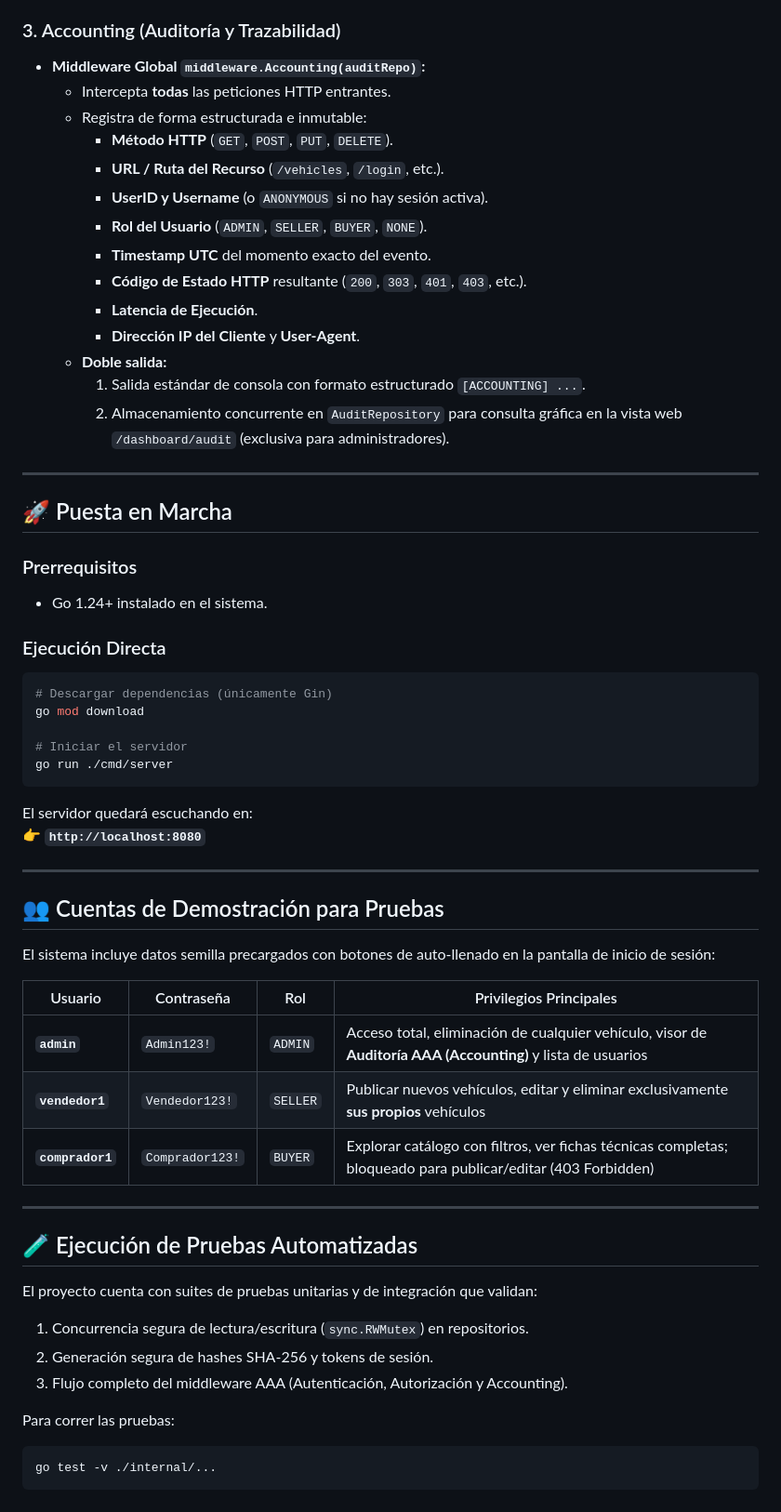
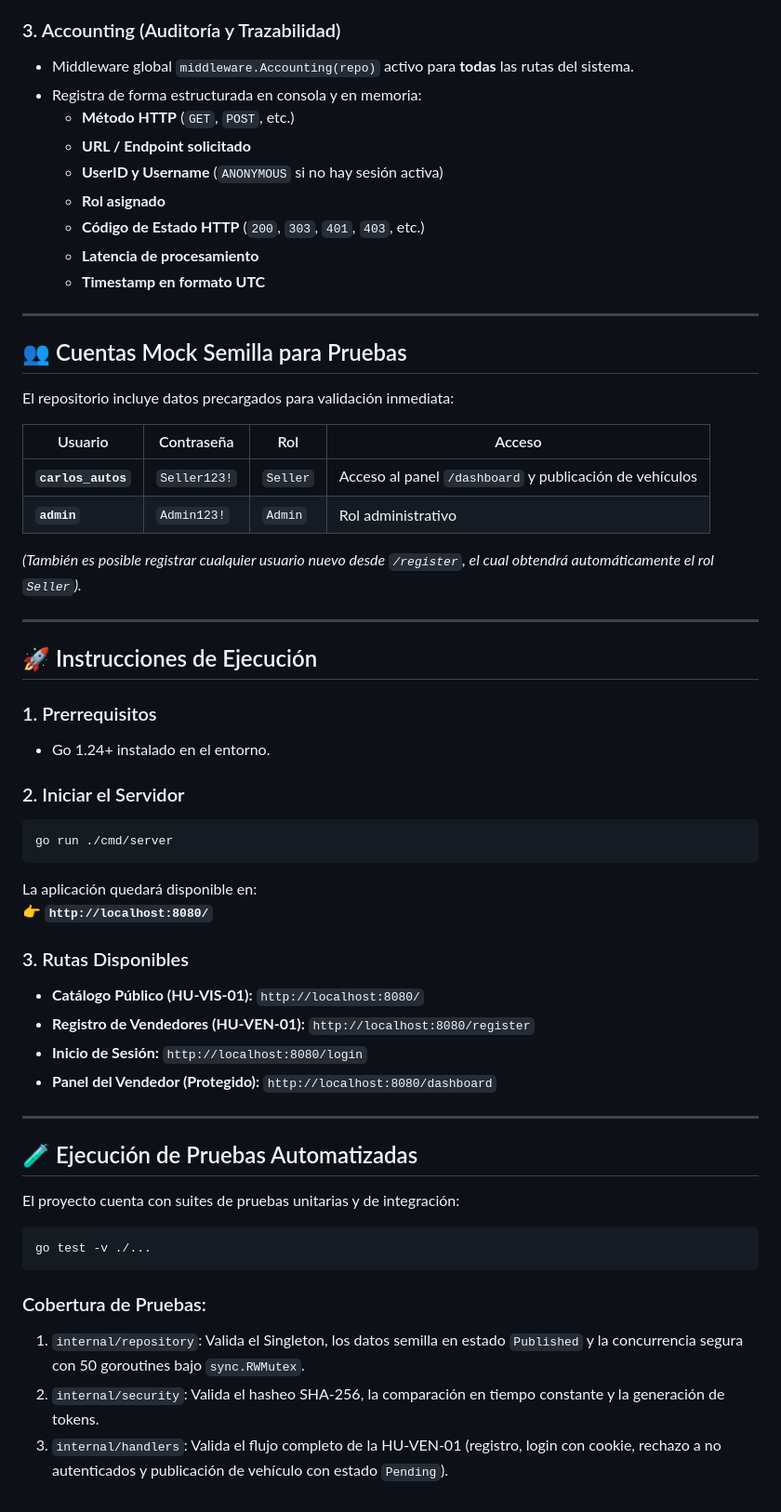
Before and after one commit to melissa992/Taller_AAA_Creepers, a Markdown page: README.md, the part around one of its changes. Shown at 93% size. GitHub-like rendering.

````diff
--- a/README.md
+++ b/README.md
@@ -101,61 +112,60 @@ Taller_AAA_Creepers/
 
 ### 3. Accounting (Auditoría y Trazabilidad)
-- **Middleware Global `middleware.Accounting(auditRepo)`:**
-  - Intercepta **todas** las peticiones HTTP entrantes.
-  - Registra de forma estructurada e inmutable:
-    - **Método HTTP** (`GET`, `POST`, `PUT`, `DELETE`).
-    - **URL / Ruta del Recurso** (`/vehicles`, `/login`, etc.).
-    - **UserID y Username** (o `ANONYMOUS` si no hay sesión activa).
-    - **Rol del Usuario** (`ADMIN`, `SELLER`, `BUYER`, `NONE`).
-    - **Timestamp UTC** del momento exacto del evento.
-    - **Código de Estado HTTP** resultante (`200`, `303`, `401`, `403`, etc.).
-    - **Latencia de Ejecución**.
-    - **Dirección IP del Cliente** y **User-Agent**.
-  - **Doble salida:**
-    1. Salida estándar de consola con formato estructurado `[ACCOUNTING] ...`.
-    2. Almacenamiento concurrente en `AuditRepository` para consulta gráfica en la vista web `/dashboard/audit` (exclusiva para administradores).
+- Middleware global `middleware.Accounting(repo)` activo para **todas** las rutas del sistema.
+- Registra de forma estructurada en consola y en memoria:
+  - **Método HTTP** (`GET`, `POST`, etc.)
+  - **URL / Endpoint solicitado**
+  - **UserID y Username** (`ANONYMOUS` si no hay sesión activa)
+  - **Rol asignado**
+  - **Código de Estado HTTP** (`200`, `303`, `401`, `403`, etc.)
+  - **Latencia de procesamiento**
+  - **Timestamp en formato UTC**
 
 ---
 
-## 🚀 Puesta en Marcha
+## 👥 Cuentas Mock Semilla para Pruebas
 
-### Prerrequisitos
-- Go 1.24+ instalado en el sistema.
+El repositorio incluye datos precargados para validación inmediata:
 
-### Ejecución Directa
-```bash
-# Descargar dependencias (únicamente Gin)
-go mod download
+| Usuario | Contraseña | Rol | Acceso |
+|---|---|---|---|
+| **`carlos_autos`** | `Seller123!` | `Seller` | Acceso al panel `/dashboard` y publicación de vehículos |
+| **`admin`** | `Admin123!` | `Admin` | Rol administrativo |
 
-# Iniciar el servidor
+*(También es posible registrar cualquier usuario nuevo desde `/register`, el cual obtendrá automáticamente el rol `Seller`).*
+
+---
+
+## 🚀 Instrucciones de Ejecución
+
+### 1. Prerrequisitos
+- Go 1.24+ instalado en el entorno.
+
+### 2. Iniciar el Servidor
+```powershell
 go run ./cmd/server
 ```
 
-El servidor quedará escuchando en:
-👉 **`http://localhost:8080`**
+La aplicación quedará disponible en:
+👉 **`http://localhost:8080/`**
 
----
-
-## 👥 Cuentas de Demostración para Pruebas
-
-El sistema incluye datos semilla precargados con botones de auto-llenado en la pantalla de inicio de sesión:
-
-| Usuario | Contraseña | Rol | Privilegios Principales |
-|---|---|---|---|
-| **`admin`** | `Admin123!` | `ADMIN` | Acceso total, eliminación de cualquier vehículo, visor de **Auditoría AAA (Accounting)** y lista de usuarios |
-| **`vendedor1`** | `Vendedor123!` | `SELLER` | Publicar nuevos vehículos, editar y eliminar exclusivamente **sus propios** vehículos |
-| **`comprador1`** | `Comprador123!` | `BUYER` | Explorar catálogo con filtros, ver fichas técnicas completas; bloqueado para publicar/editar (403 Forbidden) |
+### 3. Rutas Disponibles
+- **Catálogo Público (HU-VIS-01):** `http://localhost:8080/`
+- **Registro de Vendedores (HU-VEN-01):** `http://localhost:8080/register`
+- **Inicio de Sesión:** `http://localhost:8080/login`
+- **Panel del Vendedor (Protegido):** `http://localhost:8080/dashboard`
 
 ---
 
 ## 🧪 Ejecución de Pruebas Automatizadas
 
-El proyecto cuenta con suites de pruebas unitarias y de integración que validan:
-1. Concurrencia segura de lectura/escritura (`sync.RWMutex`) en repositorios.
-2. Generación segura de hashes SHA-256 y tokens de sesión.
-3. Flujo completo del middleware AAA (Autenticación, Autorización y Accounting).
+El proyecto cuenta con suites de pruebas unitarias y de integración:
 
-Para correr las pruebas:
-```bash
-go test -v ./internal/...
+```powershell
+go test -v ./...
 ```
+
+### Cobertura de Pruebas:
+1. `internal/repository`: Valida el Singleton, los datos semilla en estado `Published` y la concurrencia segura con 50 goroutines bajo `sync.RWMutex`.
+2. `internal/security`: Valida el hasheo SHA-256, la comparación en tiempo constante y la generación de tokens.
+3. `internal/handlers`: Valida el flujo completo de la HU-VEN-01 (registro, login con cookie, rechazo a no autenticados y publicación de vehículo con estado `Pending`).
````
Also changed, not shown: other parts of README.md (+79 -68 lines).
